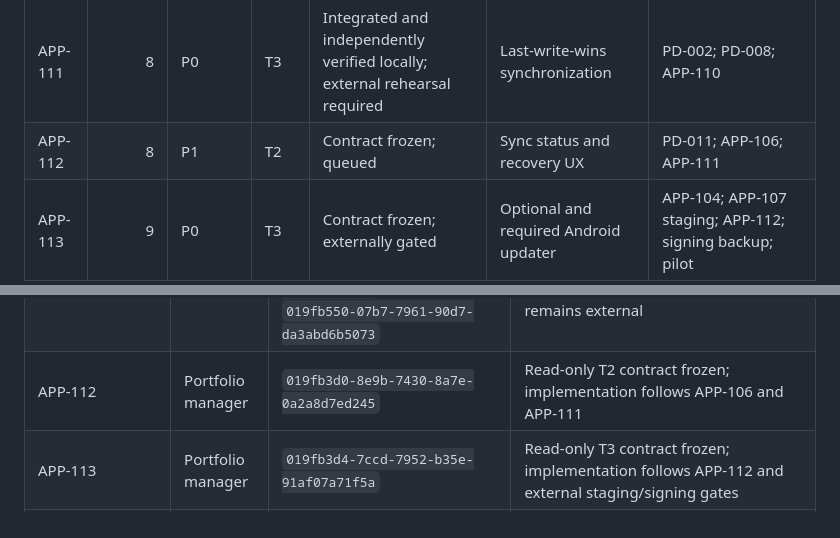
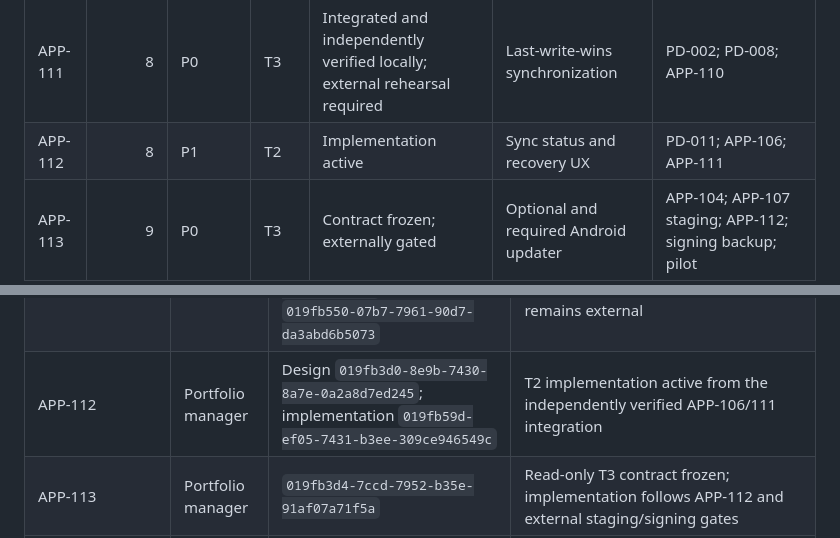
Before and after one commit to NanduKkd/DrySpot-Damsure-Calc-App, a Markdown page: docs/current/product-task-backlog.md, 2 parts joined by grey strips. Rendered like a GitHub page.

Commit message:
docs: start APP-112 implementation

```diff
--- a/docs/current/product-task-backlog.md
+++ b/docs/current/product-task-backlog.md
@@ -15,7 +15,7 @@ Weights use a relative 1–10 engineering-effort scale and include implementatio
 | APP-109 | 7 | P1 | T2 | Integrated and verified locally | Durable managed-file cleanup reconciliation | None |
 | APP-110 | 8 | P0 | T3 | Integrated and independently verified locally | Sync-safe permanent warranty deletion | PD-001; PD-006; APP-109 |
 | APP-111 | 8 | P0 | T3 | Integrated and independently verified locally; external rehearsal required | Last-write-wins synchronization | PD-002; PD-008; APP-110 |
-| APP-112 | 8 | P1 | T2 | Contract frozen; queued | Sync status and recovery UX | PD-011; APP-106; APP-111 |
+| APP-112 | 8 | P1 | T2 | Implementation active | Sync status and recovery UX | PD-011; APP-106; APP-111 |
 | APP-113 | 9 | P0 | T3 | Contract frozen; externally gated | Optional and required Android updater | APP-104; APP-107 staging; APP-112; signing backup; pilot |
 
 ## Task contracts
@@ -207,7 +207,7 @@ Frozen contract summary:
 | APP-102 | Portfolio manager | `019fb3c0-7c2f-7ad1-9dd0-97ef9edfaaa8` | Integrated as `7575cc7`; 8 focused tests and analyze pass |
 | APP-108 | Portfolio manager | Design `019fb3bd-1ebf-7130-8fc2-1458f6351c36`; implementation `019fb437-b9e2-7223-8176-e588dfbe3fd7`; verifier `019fb497-c2fb-70b2-a45b-7a9bc7abb934` | Integrated as `e46c08d` + `e176c21` + `174a58a` + `2305f39` + `0510eec`; exact candidate `82089dbe` passed independent T3 verification; operator installation and production proof remain external |
 | APP-106 | Portfolio manager | Design `019fb3c3-fa6c-70e1-8afb-19d2e9f33b75`; implementation `019fb52b-1c4f-7172-a185-64c970d20ae7`; verifier `019fb550-07b7-7961-90d7-da3abd6b5073` | Integrated as `b332ad7` + `c22458f` + `bf89999`; exact candidate `3d4b5ef` passed independent T2 verification; physical two-account device proof remains external |
-| APP-112 | Portfolio manager | `019fb3d0-8e9b-7430-8a7e-0a2a8d7ed245` | Read-only T2 contract frozen; implementation follows APP-106 and APP-111 |
+| APP-112 | Portfolio manager | Design `019fb3d0-8e9b-7430-8a7e-0a2a8d7ed245`; implementation `019fb59d-ef05-7431-b3ee-309ce946549c` | T2 implementation active from the independently verified APP-106/111 integration |
 | APP-113 | Portfolio manager | `019fb3d4-7ccd-7952-b35e-91af07a71f5a` | Read-only T3 contract frozen; implementation follows APP-112 and external staging/signing gates |
 | APP-107 | Portfolio manager | Design `019fb3ee-3c42-79d2-b3d4-1b6a718ec025`; implementation `019fb3f2-1ad3-7062-9093-e35a4404421a`; verifier `019fb3ff-648b-7480-8816-9798720b993f` | Integrated as `7c224ff` + `18e5ee4` + `fe767ca` + `427e207` + `f836f9f` + `7588b5f` + `0202f20` + `7878b9b`; exact candidate `f523ec3` passed independent local verification; staging, signing, pilot, approval, and production activation remain external |
 
```
Also changed, not shown: docs/current/implementation-status.md (+1 -1 lines).
